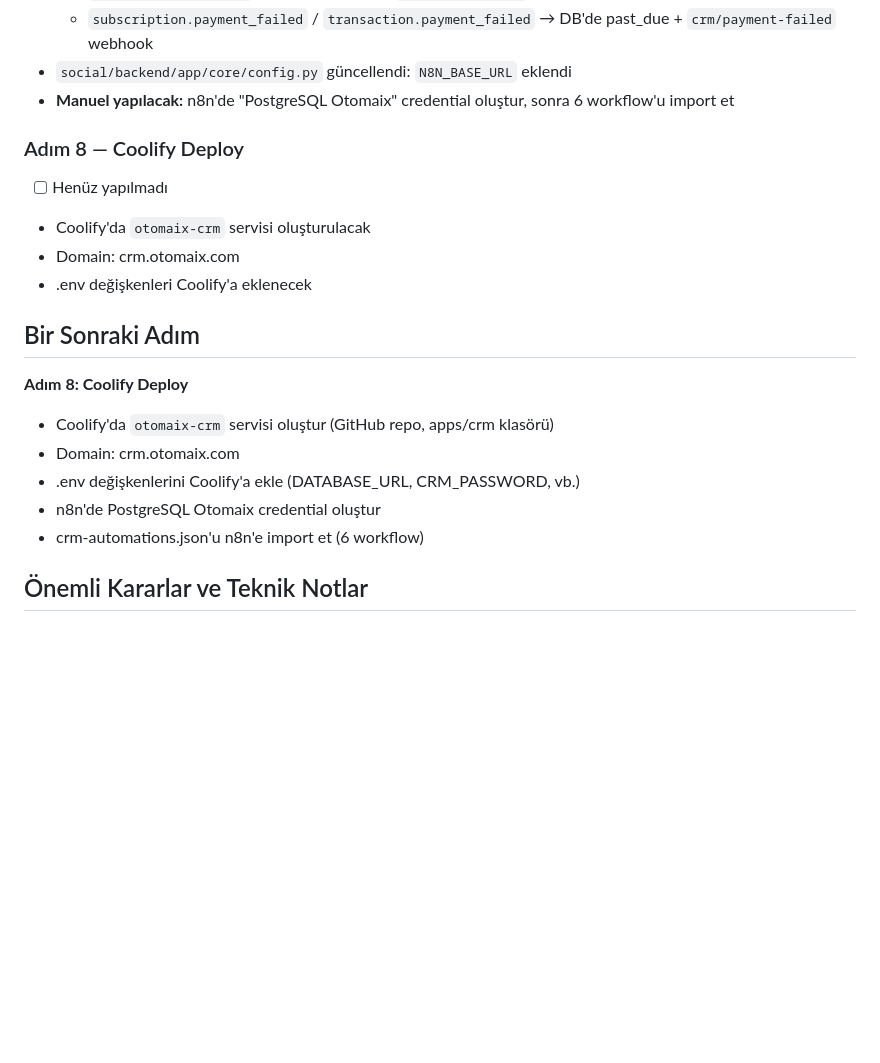
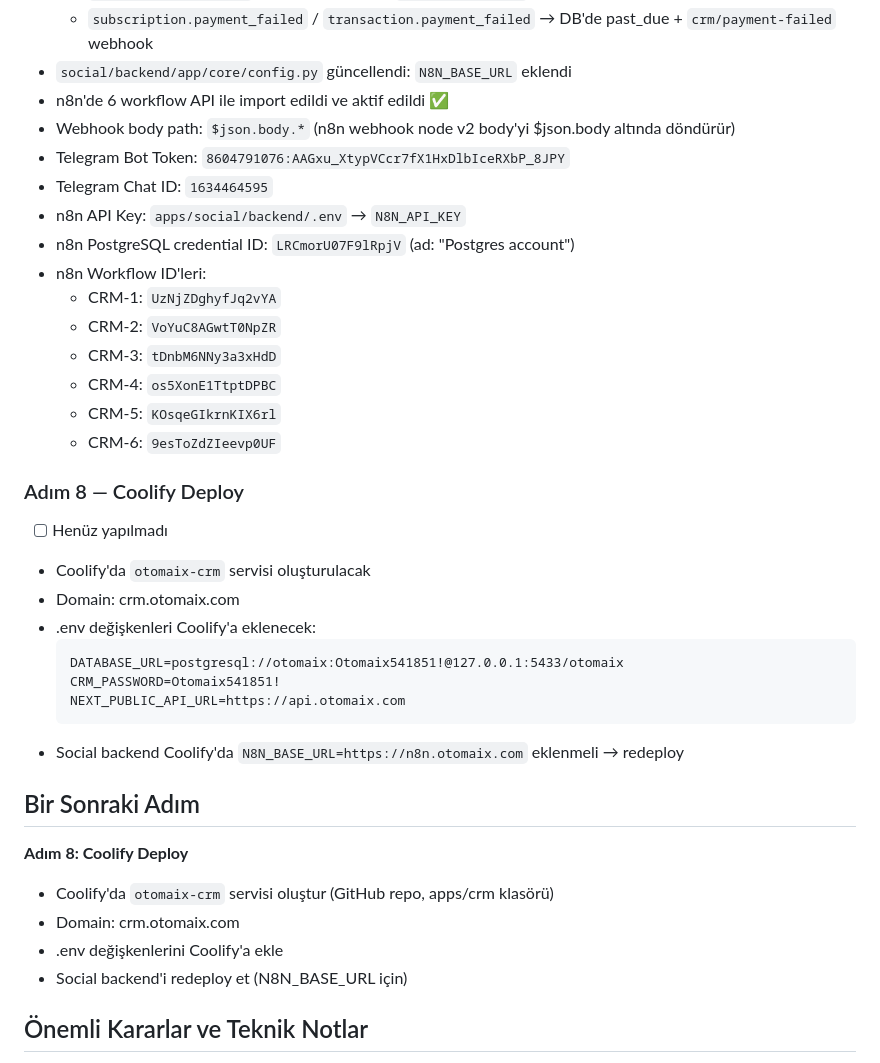
Before and after one commit to Eray-Deniz/otomaix, a Markdown page: apps/crm/CLAUDE.md, the part around the change. Drawn GitHub-style; blank space fills up the shorter version.

Commit message:
docs: CRM CLAUDE.md — Adım 7 tamamlandı (n8n workflow ID'leri, webhook notları)
Co-Authored-By: Claude Sonnet 4.6 <noreply@anthropic.com>

````diff
--- a/apps/crm/CLAUDE.md
+++ b/apps/crm/CLAUDE.md
@@ -158,21 +158,38 @@ apps/crm/
   - `subscription.updated` (plan yükseltme) → `crm/plan-upgrade` webhook
   - `subscription.payment_failed` / `transaction.payment_failed` → DB'de past_due + `crm/payment-failed` webhook
 - `social/backend/app/core/config.py` güncellendi: `N8N_BASE_URL` eklendi
-- **Manuel yapılacak:** n8n'de "PostgreSQL Otomaix" credential oluştur, sonra 6 workflow'u import et
+- n8n'de 6 workflow API ile import edildi ve aktif edildi ✅
+- Webhook body path: `$json.body.*` (n8n webhook node v2 body'yi $json.body altında döndürür)
+- Telegram Bot Token: `8604791076:AAGxu_XtypVCcr7fX1HxDlbIceRXbP_8JPY`
+- Telegram Chat ID: `1634464595`
+- n8n API Key: `apps/social/backend/.env` → `N8N_API_KEY`
+- n8n PostgreSQL credential ID: `LRCmorU07F9lRpjV` (ad: "Postgres account")
+- n8n Workflow ID'leri:
+  - CRM-1: `UzNjZDghyfJq2vYA`
+  - CRM-2: `VoYuC8AGwtT0NpZR`
+  - CRM-3: `tDnbM6NNy3a3xHdD`
+  - CRM-4: `os5XonE1TtptDPBC`
+  - CRM-5: `KOsqeGIkrnKIX6rl`
+  - CRM-6: `9esToZdZIeevp0UF`
 
 ### Adım 8 — Coolify Deploy
 - [ ] Henüz yapılmadı
 - Coolify'da `otomaix-crm` servisi oluşturulacak
 - Domain: crm.otomaix.com
-- .env değişkenleri Coolify'a eklenecek
+- .env değişkenleri Coolify'a eklenecek:
+  ```
+  DATABASE_URL=postgresql://otomaix:Otomaix541851!@127.0.0.1:5433/otomaix
+  CRM_PASSWORD=Otomaix541851!
+  NEXT_PUBLIC_API_URL=https://api.otomaix.com
+  ```
+- Social backend Coolify'da `N8N_BASE_URL=https://n8n.otomaix.com` eklenmeli → redeploy
 
 ## Bir Sonraki Adım
 **Adım 8: Coolify Deploy**
 - Coolify'da `otomaix-crm` servisi oluştur (GitHub repo, apps/crm klasörü)
 - Domain: crm.otomaix.com
-- .env değişkenlerini Coolify'a ekle (DATABASE_URL, CRM_PASSWORD, vb.)
-- n8n'de PostgreSQL Otomaix credential oluştur
-- crm-automations.json'u n8n'e import et (6 workflow)
+- .env değişkenlerini Coolify'a ekle
+- Social backend'i redeploy et (N8N_BASE_URL için)
 
 ## Önemli Kararlar ve Teknik Notlar
 - CRM direkt PostgreSQL'e bağlanır — API katmanı yok (sosyal backend bypass)
````
